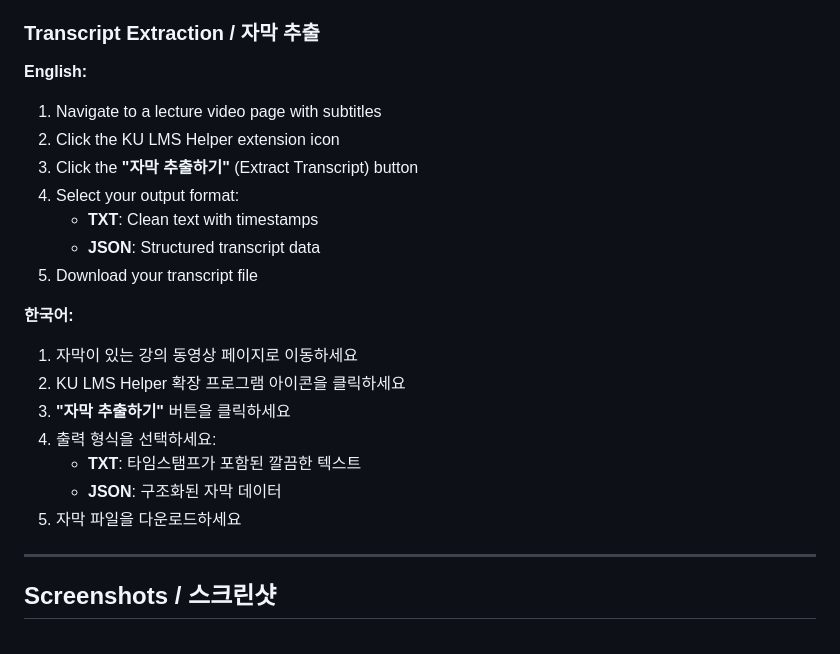
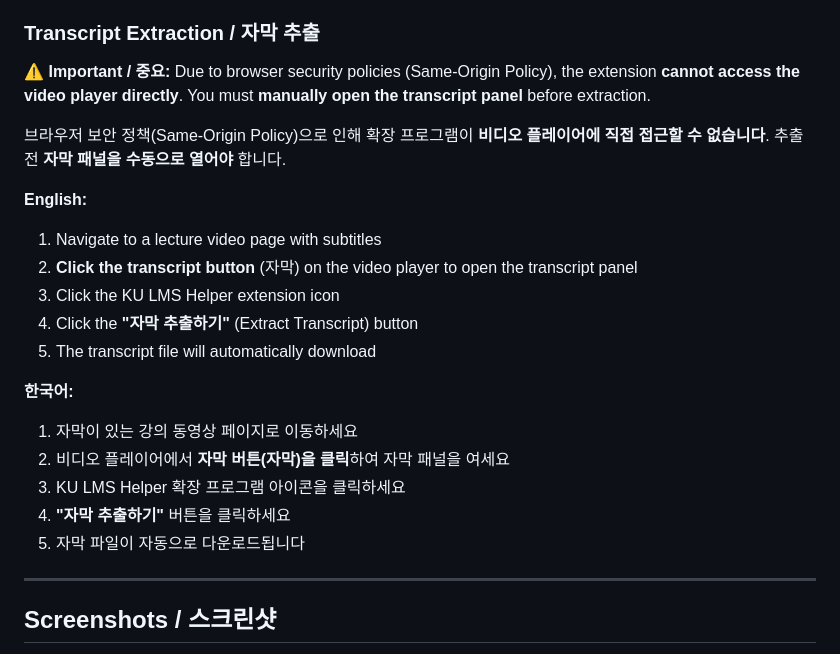
Before and after one commit to leetae9yu/ku-lms-helper, a Markdown page: README.md, the part around the change. GitHub-like rendering.

Commit message:
docs: update README with transcript panel requirement
- Added warning about Same-Origin Policy limitation
- Documented that transcript panel must be opened manually
- Updated both English and Korean instructions

```diff
--- a/README.md
+++ b/README.md
@@ -95,23 +95,24 @@
 
 ### Transcript Extraction / 자막 추출
 
+**⚠️ Important / 중요:**
+Due to browser security policies (Same-Origin Policy), the extension **cannot access the video player directly**. You must **manually open the transcript panel** before extraction.
+
+브라우저 보안 정책(Same-Origin Policy)으로 인해 확장 프로그램이 **비디오 플레이어에 직접 접근할 수 없습니다**. 추출 전 **자막 패널을 수동으로 열어야** 합니다.
+
 **English:**
 1. Navigate to a lecture video page with subtitles
-2. Click the KU LMS Helper extension icon
-3. Click the **"자막 추출하기"** (Extract Transcript) button
-4. Select your output format:
-   - **TXT**: Clean text with timestamps
-   - **JSON**: Structured transcript data
-5. Download your transcript file
+2. **Click the transcript button** (자막) on the video player to open the transcript panel
+3. Click the KU LMS Helper extension icon
+4. Click the **"자막 추출하기"** (Extract Transcript) button
+5. The transcript file will automatically download
 
 **한국어:**
 1. 자막이 있는 강의 동영상 페이지로 이동하세요
-2. KU LMS Helper 확장 프로그램 아이콘을 클릭하세요
-3. **"자막 추출하기"** 버튼을 클릭하세요
-4. 출력 형식을 선택하세요:
-   - **TXT**: 타임스탬프가 포함된 깔끔한 텍스트
-   - **JSON**: 구조화된 자막 데이터
-5. 자막 파일을 다운로드하세요
+2. 비디오 플레이어에서 **자막 버튼(자막)을 클릭**하여 자막 패널을 여세요
+3. KU LMS Helper 확장 프로그램 아이콘을 클릭하세요
+4. **"자막 추출하기"** 버튼을 클릭하세요
+5. 자막 파일이 자동으로 다운로드됩니다
 
 ---
 
```
